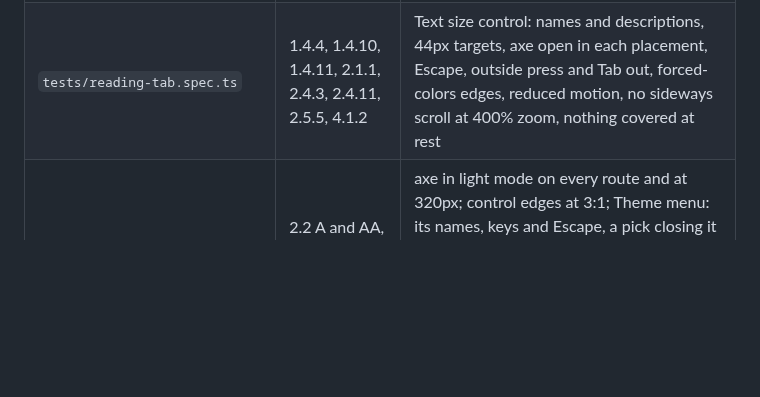
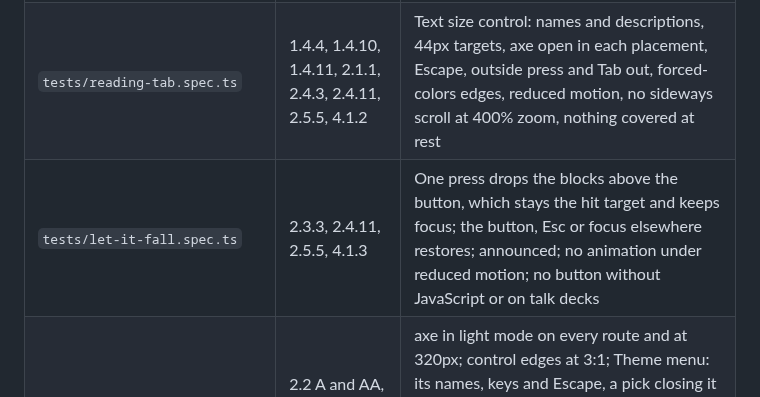
Before and after one commit to sindurigf/astro-cat-portfolio, a Markdown page: ACCESSIBILITY.md, the part around the change. Rendered like a GitHub page; blank space fills up the shorter version.

```diff
--- a/ACCESSIBILITY.md
+++ b/ACCESSIBILITY.md
@@ -271,6 +271,7 @@ merge.
 | ----------------------------------- | ---------------------------------------------------------------- | --------------------------------------------------------------------------------------------------------------------------------------------------------------------------------------------------------------------------------------------------------------------------------------------------------------- |
 | `tests/a11y.spec.ts`                | 2.2 A and AA                                                     | axe on every route, at 320px, menu open, open states; decides `incomplete` contrast                                                                                                                                                                                                                             |
 | `tests/reading-tab.spec.ts`         | 1.4.4, 1.4.10, 1.4.11, 2.1.1, 2.4.3, 2.4.11, 2.5.5, 4.1.2        | Text size control: names and descriptions, 44px targets, axe open in each placement, Escape, outside press and Tab out, forced-colors edges, reduced motion, no sideways scroll at 400% zoom, nothing covered at rest                                                                                           |
+| `tests/let-it-fall.spec.ts`         | 2.3.3, 2.4.11, 2.5.5, 4.1.3                                      | One press drops the blocks above the button, which stays the hit target and keeps focus; the button, Esc or focus elsewhere restores; announced; no animation under reduced motion; no button without JavaScript or on talk decks                                                                               |
 | `tests/light-mode.spec.ts`          | 2.2 A and AA, 1.4.11, 2.1.1, 2.4.7, 2.5.5, 4.1.2                 | axe in light mode on every route and at 320px; control edges at 3:1; Theme menu: its names, keys and Escape, a pick closing it with focus back on the button, choices across a reload, System following the device live, on screen at 320 and 1280px, its ring and forced colors; the theme set before `<body>` |
 | `tests/gold-surface.spec.ts`        | 1.4.3, 1.4.11                                                    | Text on gold and control edges on every gold section; the `/contact` ring at 305px                                                                                                                                                                                                                              |
 | `tests/gold-link.spec.ts`           | 1.4.1, 1.4.3                                                     | Links on gold at rest and under the pointer                                                                                                                                                                                                                                                                     |
```
Also changed, not shown: docs/STYLEGUIDE.md (+9 -0 lines).
